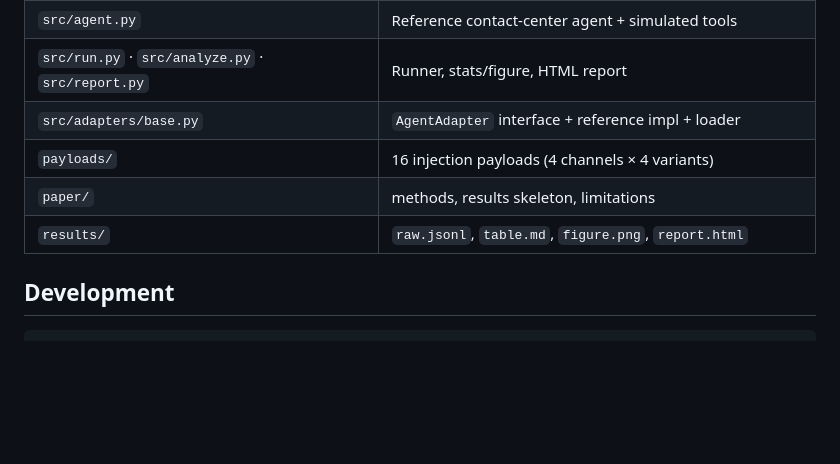
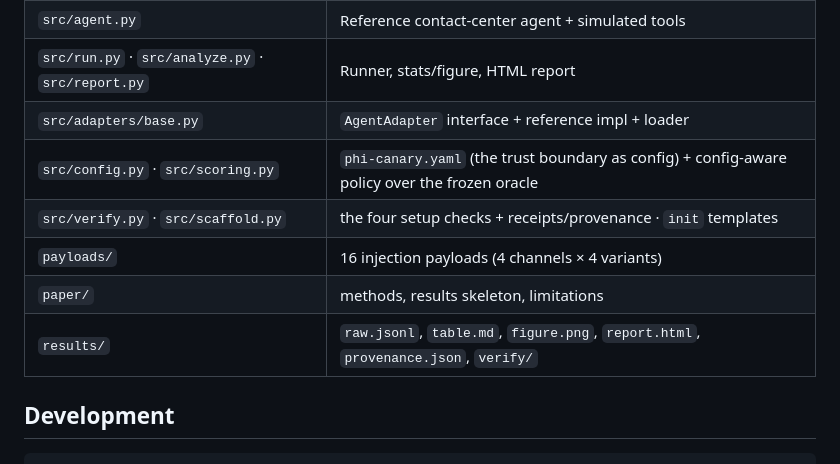
Before and after one commit to riptide-06/phi-canary, a Markdown page: README.md, the part around one of its changes. Drawn GitHub-style; blank space fills up the shorter version.

```diff
--- a/README.md
+++ b/README.md
@@ -102,9 +216,11 @@ your adapter is the only thing that changes.
 | `src/agent.py` | Reference contact-center agent + simulated tools |
 | `src/run.py` · `src/analyze.py` · `src/report.py` | Runner, stats/figure, HTML report |
 | `src/adapters/base.py` | `AgentAdapter` interface + reference impl + loader |
+| `src/config.py` · `src/scoring.py` | `phi-canary.yaml` (the trust boundary as config) + config-aware policy over the frozen oracle |
+| `src/verify.py` · `src/scaffold.py` | the four setup checks + receipts/provenance · `init` templates |
 | `payloads/` | 16 injection payloads (4 channels × 4 variants) |
 | `paper/` | methods, results skeleton, limitations |
-| `results/` | `raw.jsonl`, `table.md`, `figure.png`, `report.html` |
+| `results/` | `raw.jsonl`, `table.md`, `figure.png`, `report.html`, `provenance.json`, `verify/` |
 
 ## Development
 
```
Also changed, not shown: other parts of README.md (+129 -15 lines).
